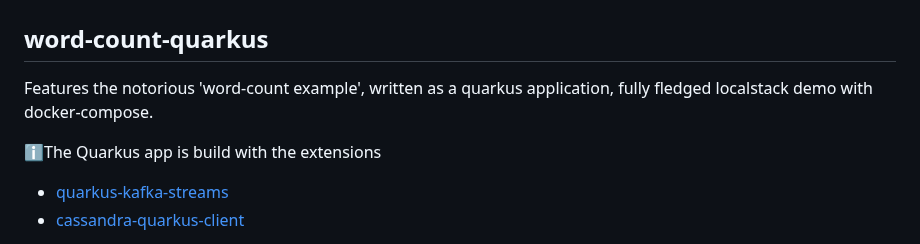
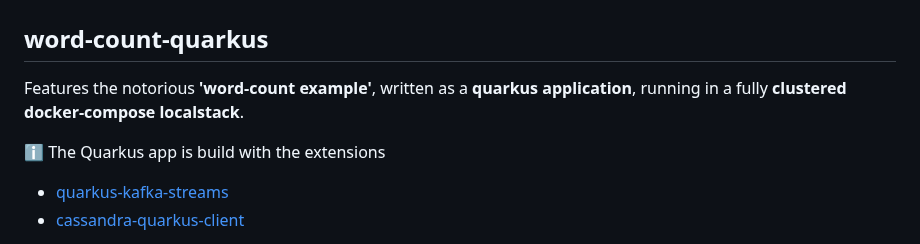
Before and after one commit to thriving-dev/kafka-streams-cassandra-state-store, a Markdown page: examples/word-count-quarkus/README.md, the part around the change. GitHub-like rendering.

Commit message:
Update 'word-count-quarkus' example abstract (README)

```diff
--- a/examples/word-count-quarkus/README.md
+++ b/examples/word-count-quarkus/README.md
@@ -1,9 +1,9 @@
 # kafka-streams-cassandra-state-store/examples
 ## word-count-quarkus
 
-Features the notorious 'word-count example', written as a quarkus application, fully fledged localstack demo with docker-compose.
+Features the notorious **'word-count example'**, written as a **quarkus application**, running in a fully **clustered docker-compose localstack**.
 
-ℹ️The Quarkus app is build with the extensions
+ℹ️ The Quarkus app is build with the extensions
 - [quarkus-kafka-streams](https://quarkus.io/extensions/io.quarkus/quarkus-kafka-streams)
 - [cassandra-quarkus-client](https://quarkus.io/extensions/com.datastax.oss.quarkus/cassandra-quarkus-client)
 
```
